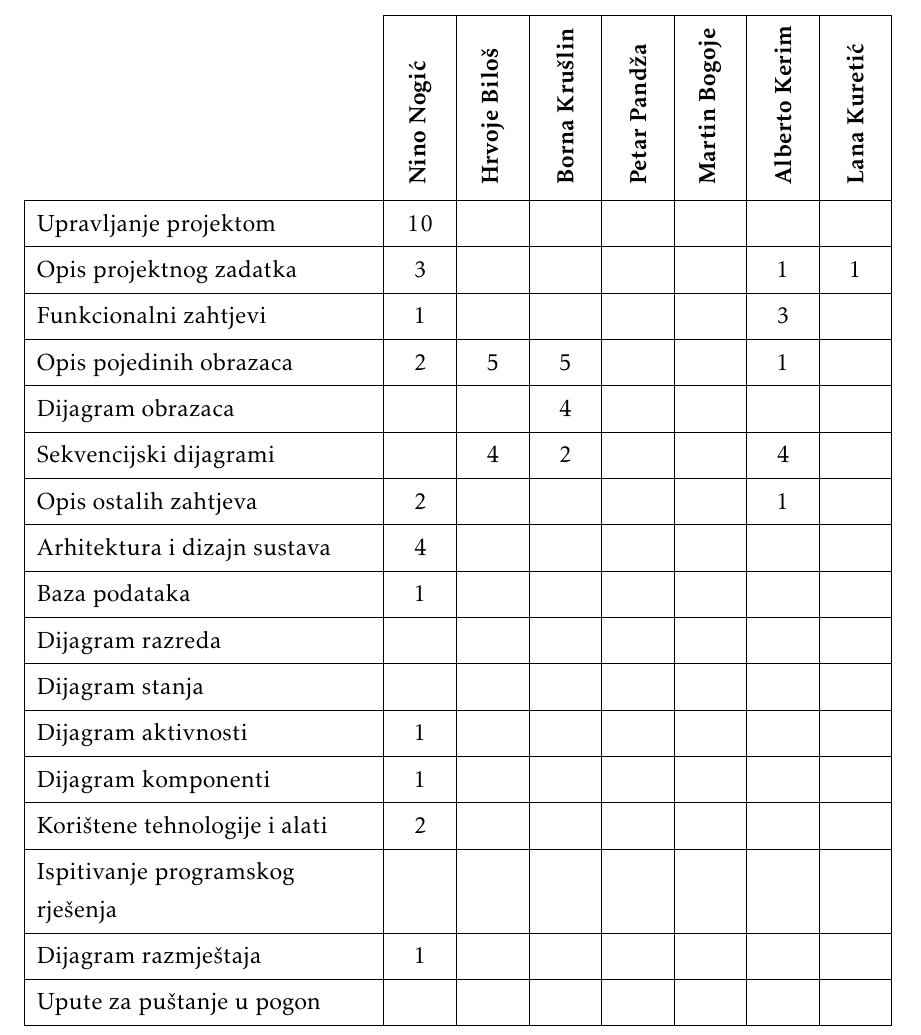
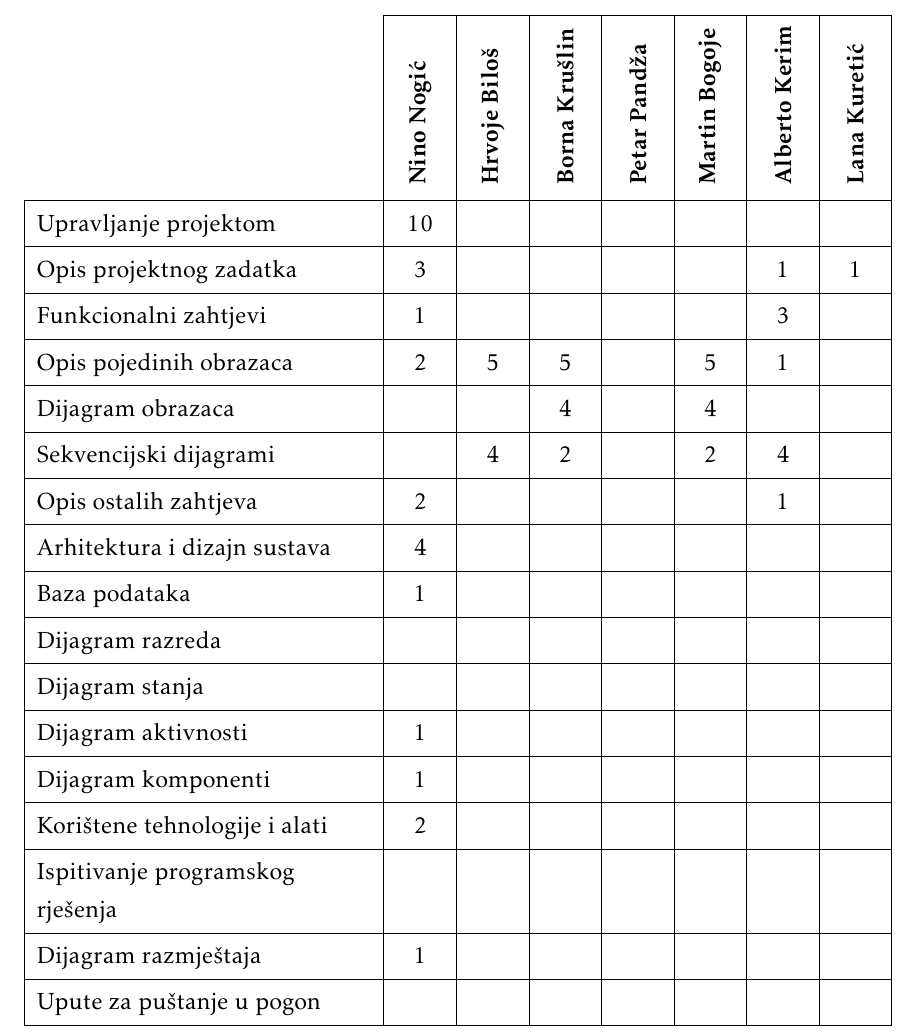
Before and after one commit to nogicn/BalkanLingo, a LaTeX document (Dokumentacija/PROGI_ProjektnaDokumentacija.tex, which reads Dokumentacija/Dodatak.tex): part of page 48 of 50, cut so that both start at the same text. The pictures show the PDF file Dokumentacija/PROGI_ProjektnaDokumentacija.pdf that the author committed with the source.

Commit message:
Dodao aktivnost

```diff
--- a/Dokumentacija/Dodatak.tex
+++ b/Dokumentacija/Dodatak.tex
@@ -69,9 +69,9 @@
 				Opis projektnog zadatka 	& 3 &  &  &  &  & 1 &1 \\
 
 				Funkcionalni zahtjevi       & 1 &  &  &  &  & 3 &  \\
-				Opis pojedinih obrazaca 	& 2 & 5 &5  &  &  & 1 &  \\
-				Dijagram obrazaca 			&  &  &4  &  &  &  &  \\
-				Sekvencijski dijagrami 		&  & 4 &2  &  &  & 4 &  \\
+				Opis pojedinih obrazaca 	& 2 & 5 &5  &  &5  & 1 &  \\
+				Dijagram obrazaca 			&  &  &4  &  & 4 &  &  \\
+				Sekvencijski dijagrami 		&  & 4 &2  &  &2  & 4 &  \\
 				Opis ostalih zahtjeva 		& 2 &  &  &  &  & 1 &  \\
 
 				Arhitektura i dizajn sustava	 & 4 &  &  &  &  &  &  \\
```
Also changed, not shown: Dokumentacija/PROGI_ProjektnaDokumentacija.pdf.
